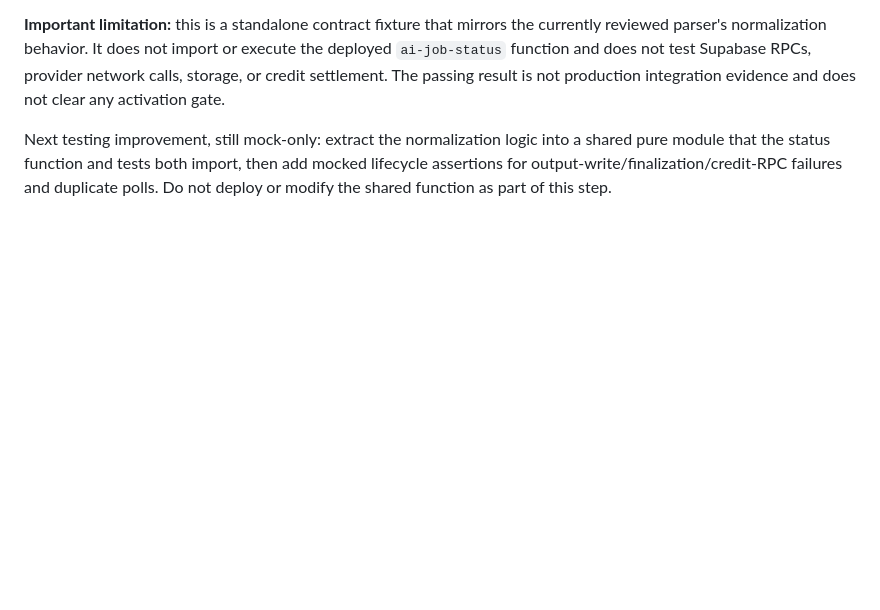
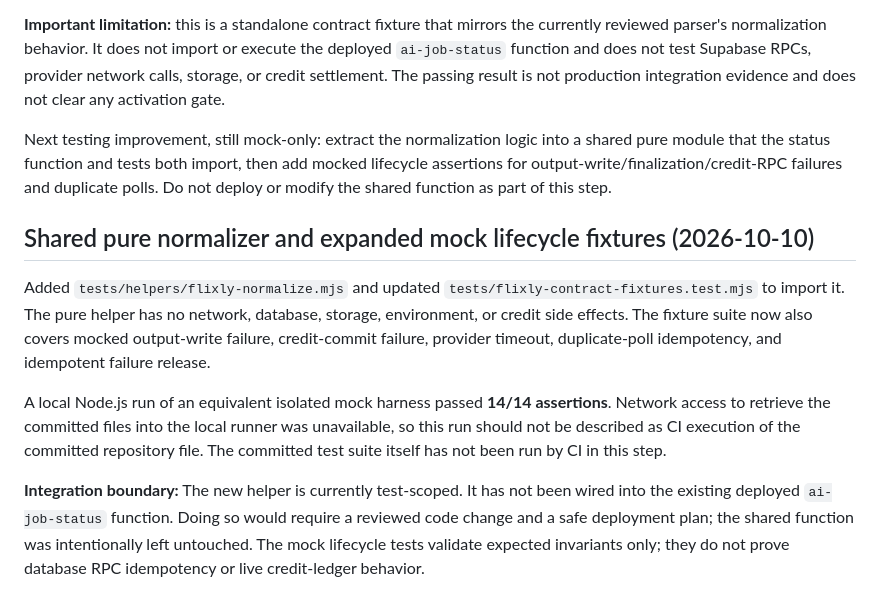
Before and after one commit to birdsin/Obitrend-Movie-AI-V2, a Markdown page: docs/OBITREND-V2-VIDEO-PROVIDER-ACTIVATION-GATE.md, the part around the change. GitHub-like rendering; blank space fills up the shorter version.

Commit message:
docs: record pure normalizer and expanded mock lifecycle tests

```diff
--- a/docs/OBITREND-V2-VIDEO-PROVIDER-ACTIVATION-GATE.md
+++ b/docs/OBITREND-V2-VIDEO-PROVIDER-ACTIVATION-GATE.md
@@ -102,3 +102,12 @@ Added `tests/flixly-contract-fixtures.test.mjs` on the prototype branch. A local
 **Important limitation:** this is a standalone contract fixture that mirrors the currently reviewed parser's normalization behavior. It does not import or execute the deployed `ai-job-status` function and does not test Supabase RPCs, provider network calls, storage, or credit settlement. The passing result is not production integration evidence and does not clear any activation gate.
 
 Next testing improvement, still mock-only: extract the normalization logic into a shared pure module that the status function and tests both import, then add mocked lifecycle assertions for output-write/finalization/credit-RPC failures and duplicate polls. Do not deploy or modify the shared function as part of this step.
+
+
+## Shared pure normalizer and expanded mock lifecycle fixtures (2026-10-10)
+
+Added `tests/helpers/flixly-normalize.mjs` and updated `tests/flixly-contract-fixtures.test.mjs` to import it. The pure helper has no network, database, storage, environment, or credit side effects. The fixture suite now also covers mocked output-write failure, credit-commit failure, provider timeout, duplicate-poll idempotency, and idempotent failure release.
+
+A local Node.js run of an equivalent isolated mock harness passed **14/14 assertions**. Network access to retrieve the committed files into the local runner was unavailable, so this run should not be described as CI execution of the committed repository file. The committed test suite itself has not been run by CI in this step.
+
+**Integration boundary:** The new helper is currently test-scoped. It has not been wired into the existing deployed `ai-job-status` function. Doing so would require a reviewed code change and a safe deployment plan; the shared function was intentionally left untouched. The mock lifecycle tests validate expected invariants only; they do not prove database RPC idempotency or live credit-ledger behavior.
```
